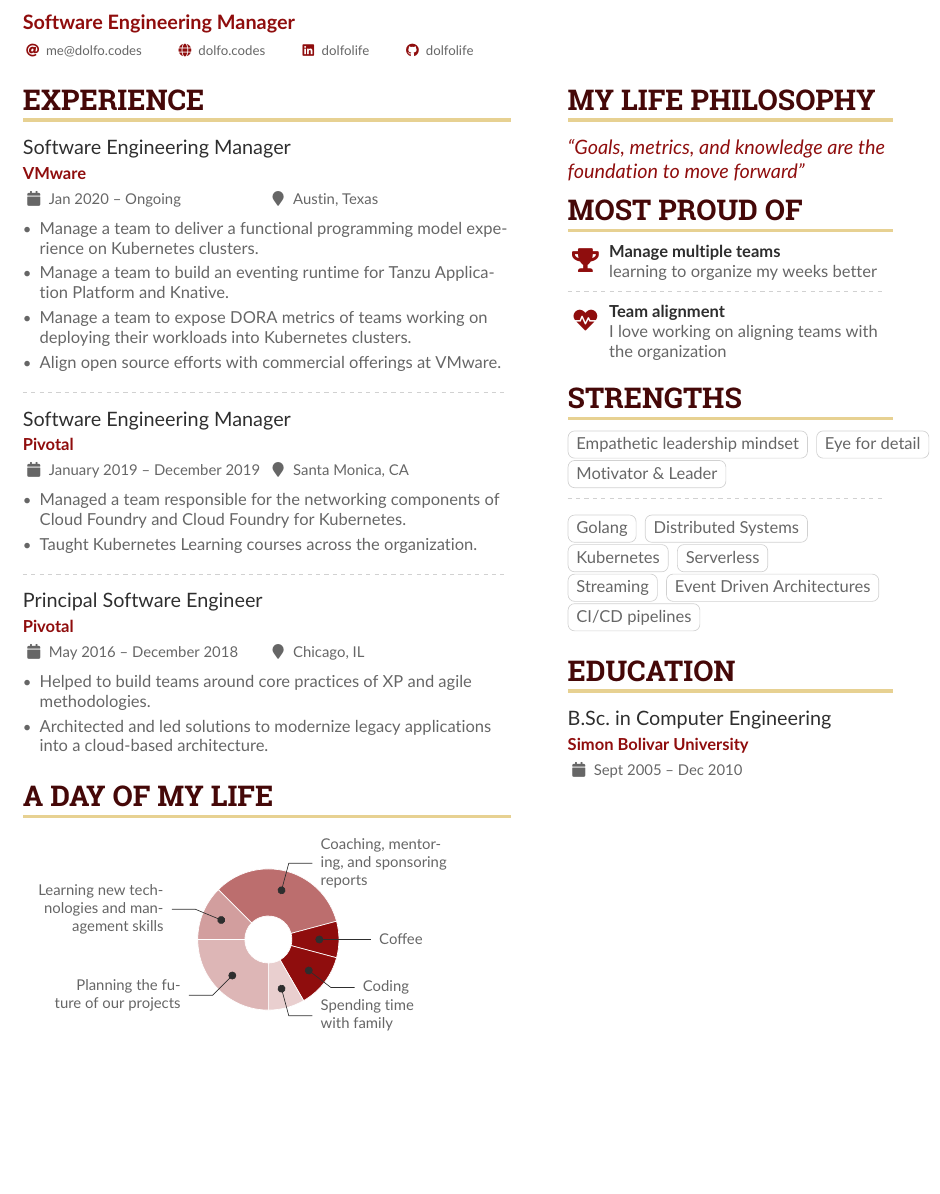
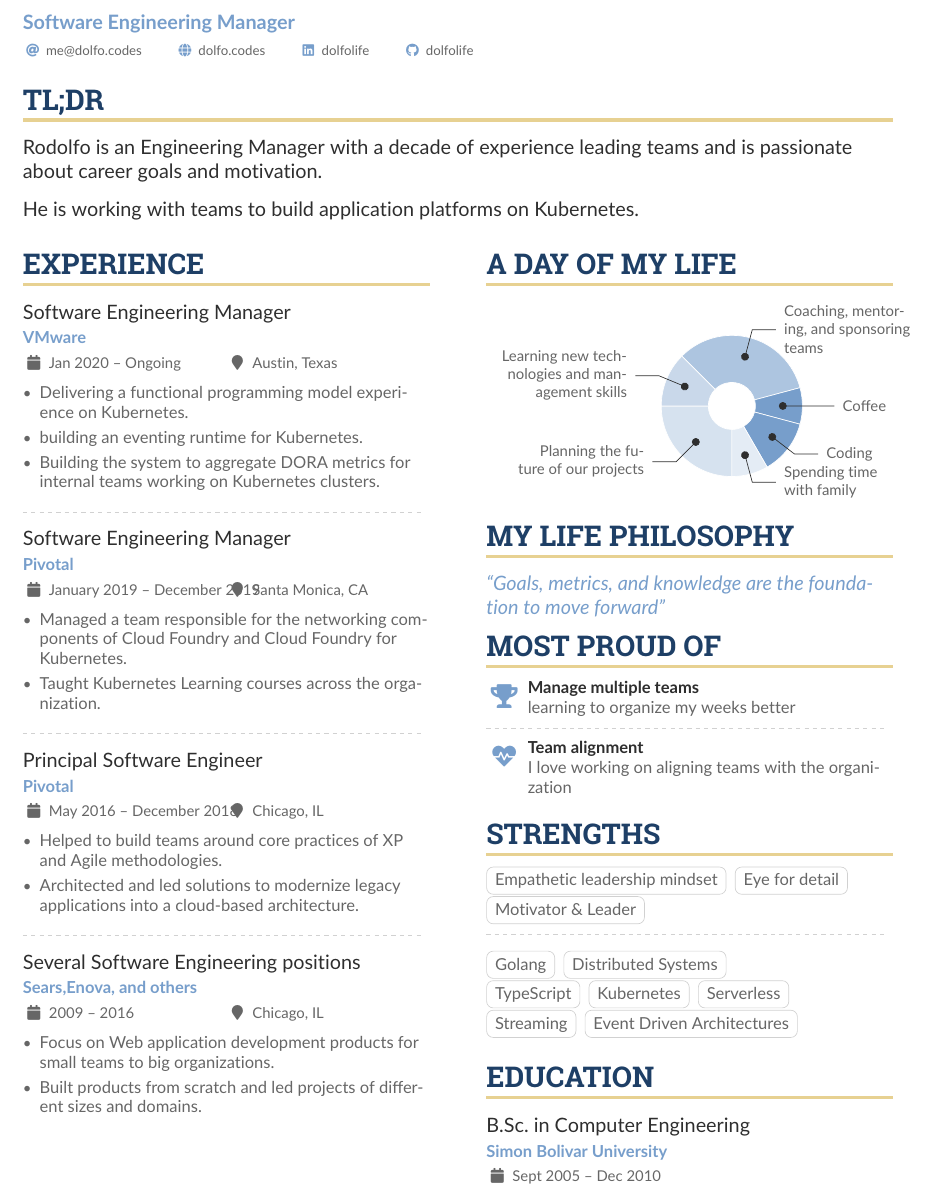
Before and after one commit to dolfolife/dolfolife, a LaTeX CV (resume/resume.tex): part of the page, cut so that both start at the same text, the shorter picture padded with empty space. Compiled offline with pdfLaTeX.

Commit message:
change colors and format of resume
Signed-off-by: Rodolfo Sanchez <rodolfo2488@gmail.com>

```diff
--- a/resume/resume.tex
+++ b/resume/resume.tex
@@ -87,21 +87,24 @@
 \end{fullwidth}
 %% Depending on your tastes, you may want to make fonts of itemized environments slightly smaller
 % \AtBeginEnvironment{itemize}{\small}
+\cvsection{TL;DR}
+\cvevent{Rodolfo is an Engineering Manager with a decade of experience leading teams and is passionate about career goals and motivation.}{}{}{}
+\cvevent{He is working with teams to build application platforms on Kubernetes.}{}{}{}
 
 %% Set the left/right column width ratio to 6:4.
-\columnratio{0.6}
+\columnratio{0.5}
 
 % Start a 2-column paracol. Both the left and right columns will automatically
 % break across pages if things get too long.
 \begin{paracol}{2}
+
 \cvsection{Experience}
 
 \cvevent{Software Engineering Manager}{VMware}{Jan 2020 -- Ongoing}{Austin, Texas}
 \begin{itemize}
-\item Manage a team to deliver a functional programming model experience on Kubernetes clusters.
-\item Manage a team to build an eventing runtime for Tanzu Application Platform and Knative.
-\item Manage a team to expose DORA metrics of teams working on deploying their workloads into Kubernetes clusters.
-\item Align open source efforts with commercial offerings at VMware.
+\item Delivering a functional programming model experience on Kubernetes.
+\item building an eventing runtime for Kubernetes.
+\item Building the system to aggregate DORA metrics for internal teams working on Kubernetes clusters.
 \end{itemize}
 
 \divider
@@ -116,27 +119,35 @@
 
 \cvevent{Principal Software Engineer}{Pivotal}{May 2016 -- December 2018}{Chicago, IL}
 \begin{itemize}
-\item Helped to build teams around core practices of XP and agile methodologies.
+\item Helped to build teams around core practices of XP and Agile methodologies.
 \item Architected and led solutions to modernize legacy applications into a cloud-based architecture.
 \end{itemize}
 
+\divider
+
+\cvevent{Several Software Engineering positions}{Sears,Enova, and others}{2009 -- 2016}{Chicago, IL}
+\begin{itemize}
+\item Focus on Web application development products for small teams to big organizations.
+\item Built products from scratch and led projects of different sizes and domains.
+\end{itemize}
+
 \medskip
+
+
+%% Switch to the right column. This will now automatically move to the second
+%% page if the content is too long.
+\switchcolumn
 
 \cvsection{A Day of My Life}
 
 \wheelchart{1.5cm}{0.5cm}{%
   6/8em/accent!30/Planning the future of our projects,
   3/8em/accent!40/Learning new technologies and management skills,
-  8/8em/accent!60/{Coaching, mentoring, and sponsoring reports},
+  8/8em/accent!60/{Coaching, mentoring, and sponsoring teams},
   2/10em/accent/Coffee,
   3/10em/accent/Coding,
   2/6em/accent!20/Spending time with family
 }
-
-%% Switch to the right column. This will now automatically move to the second
-%% page if the content is too long.
-\switchcolumn
-
 \cvsection{My Life Philosophy}
 
 \begin{quote}
@@ -161,11 +172,11 @@
 
 \cvtag{Golang}
 \cvtag{Distributed Systems}\\
+\cvtag{TypeScript}
 \cvtag{Kubernetes}
 \cvtag{Serverless}\\
 \cvtag{Streaming}
 \cvtag{Event Driven Architectures}\\
-\cvtag{CI/CD pipelines}
 
 \medskip
 
```
Also changed, not shown: resume/resume.tex (14 more changed lines).
